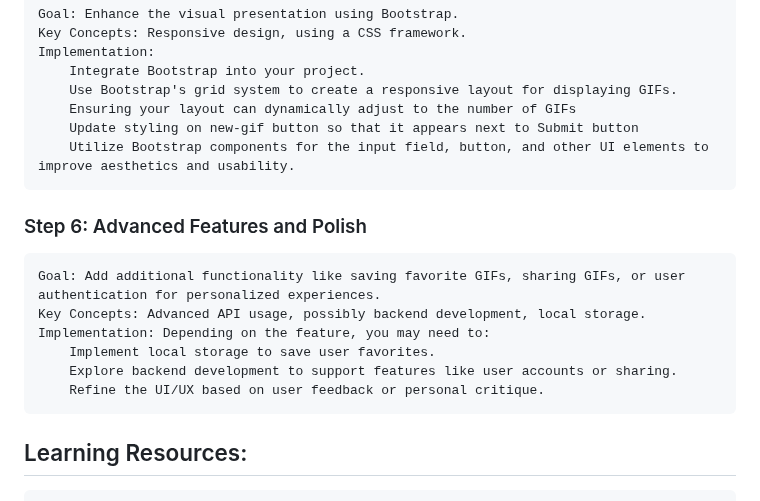
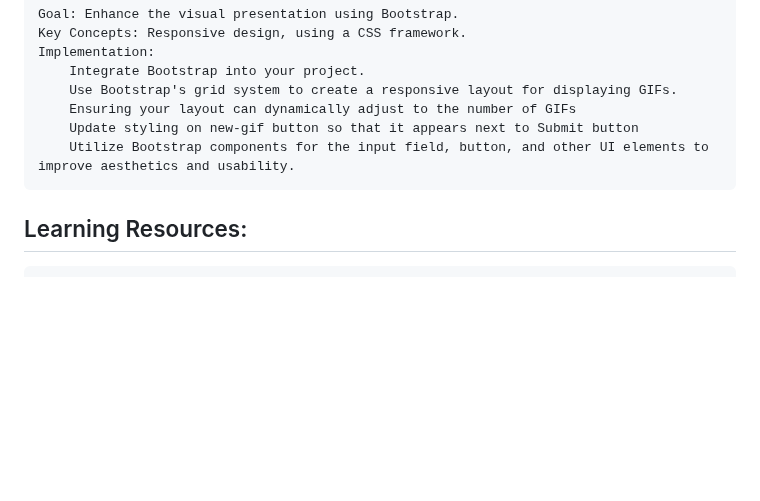
Before and after one commit to arturosalazar/giphy_explorer_project, a Markdown page: DEVELOPMENT_PLAN.md, the part around the change. Drawn GitHub-style; blank space fills up the shorter version.

Commit message:
Remove Step 6 actions (may be re-added later)

```diff
--- a/DEVELOPMENT_PLAN.md
+++ b/DEVELOPMENT_PLAN.md
@@ -59,15 +59,6 @@
         Update styling on new-gif button so that it appears next to Submit button
         Utilize Bootstrap components for the input field, button, and other UI elements to improve aesthetics and usability.
 
-### Step 6: Advanced Features and Polish
-
-    Goal: Add additional functionality like saving favorite GIFs, sharing GIFs, or user authentication for personalized experiences.
-    Key Concepts: Advanced API usage, possibly backend development, local storage.
-    Implementation: Depending on the feature, you may need to:
-        Implement local storage to save user favorites.
-        Explore backend development to support features like user accounts or sharing.
-        Refine the UI/UX based on user feedback or personal critique.
-
 ## Learning Resources:
 
     [Official Giphy API documentation for understanding endpoints and parameters.](https://developers.giphy.com/docs/api)
```
